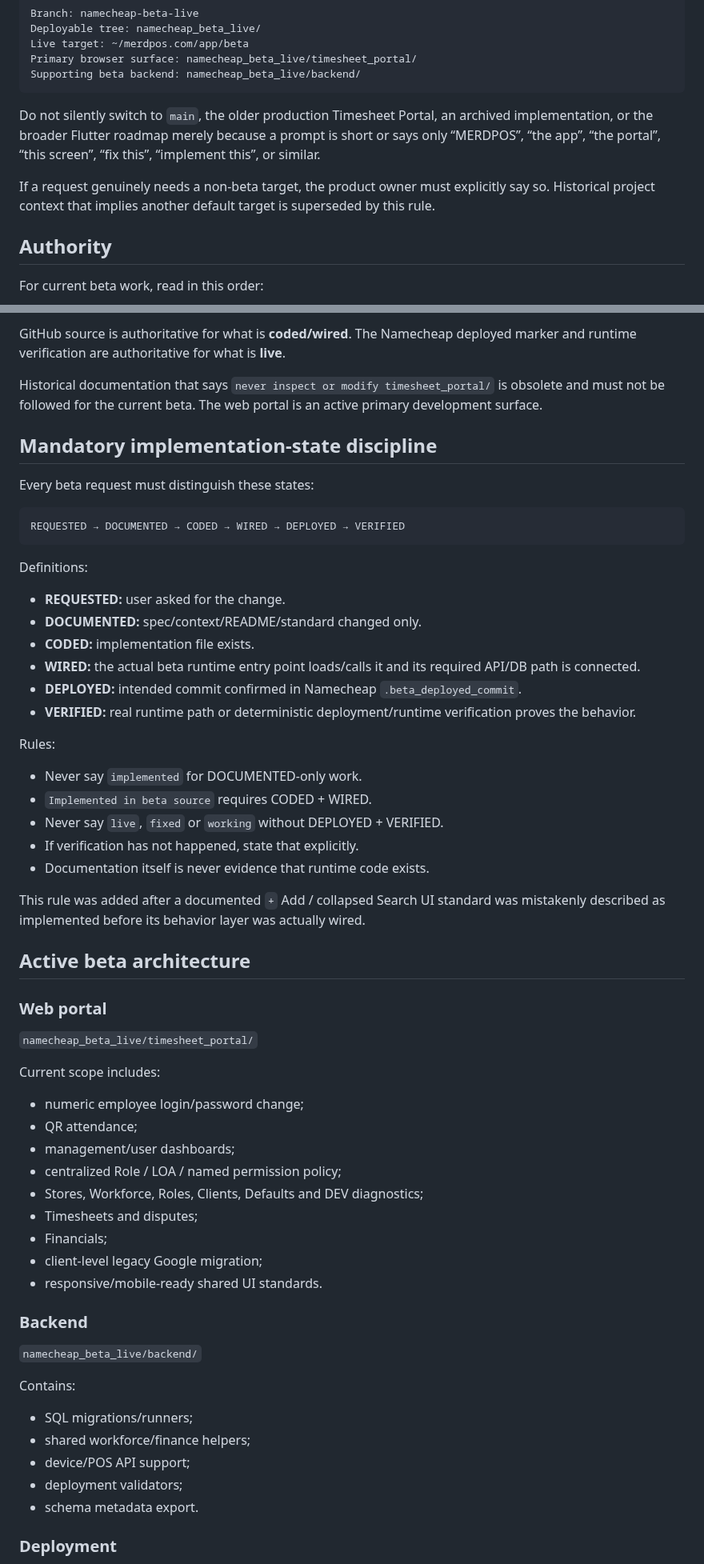
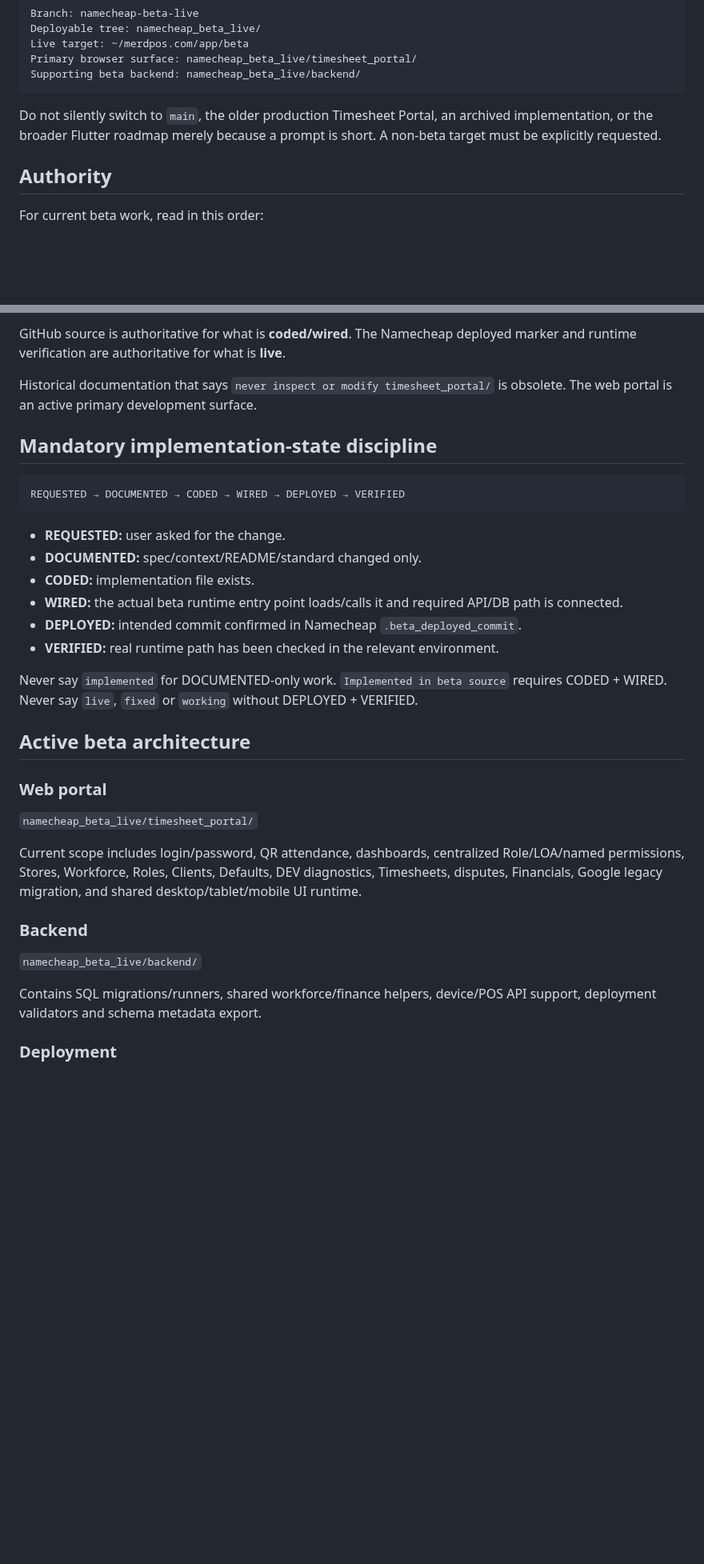
Before and after one commit to leopardinstinct-web/MerdPOSDev, a Markdown page: docs/pos_latest/PROJECT_CONTEXT.md, 2 parts joined by grey strips. Shown at 80% size. GitHub-like rendering; blank space fills up the shorter version.

````diff
--- a/docs/pos_latest/PROJECT_CONTEXT.md
+++ b/docs/pos_latest/PROJECT_CONTEXT.md
@@ -19,9 +19,7 @@ Primary browser surface: namecheap_beta_live/timesheet_portal/
 Supporting beta backend: namecheap_beta_live/backend/
 ```
 
-Do not silently switch to `main`, the older production Timesheet Portal, an archived implementation, or the broader Flutter roadmap merely because a prompt is short or says only “MERDPOS”, “the app”, “the portal”, “this screen”, “fix this”, “implement this”, or similar.
-
-If a request genuinely needs a non-beta target, the product owner must explicitly say so. Historical project context that implies another default target is superseded by this rule.
+Do not silently switch to `main`, the older production Timesheet Portal, an archived implementation, or the broader Flutter roadmap merely because a prompt is short. A non-beta target must be explicitly requested.
 
 ## Authority
 
@@ -38,34 +36,22 @@ For current beta work, read in this order:
 
 GitHub source is authoritative for what is **coded/wired**. The Namecheap deployed marker and runtime verification are authoritative for what is **live**.
 
-Historical documentation that says `never inspect or modify timesheet_portal/` is obsolete and must not be followed for the current beta. The web portal is an active primary development surface.
+Historical documentation that says `never inspect or modify timesheet_portal/` is obsolete. The web portal is an active primary development surface.
 
 ## Mandatory implementation-state discipline
-
-Every beta request must distinguish these states:
 
 ```text
 REQUESTED → DOCUMENTED → CODED → WIRED → DEPLOYED → VERIFIED
 ```
 
-Definitions:
-
 - **REQUESTED:** user asked for the change.
 - **DOCUMENTED:** spec/context/README/standard changed only.
 - **CODED:** implementation file exists.
-- **WIRED:** the actual beta runtime entry point loads/calls it and its required API/DB path is connected.
+- **WIRED:** the actual beta runtime entry point loads/calls it and required API/DB path is connected.
 - **DEPLOYED:** intended commit confirmed in Namecheap `.beta_deployed_commit`.
-- **VERIFIED:** real runtime path or deterministic deployment/runtime verification proves the behavior.
+- **VERIFIED:** real runtime path has been checked in the relevant environment.
 
-Rules:
-
-- Never say `implemented` for DOCUMENTED-only work.
-- `Implemented in beta source` requires CODED + WIRED.
-- Never say `live`, `fixed` or `working` without DEPLOYED + VERIFIED.
-- If verification has not happened, state that explicitly.
-- Documentation itself is never evidence that runtime code exists.
-
-This rule was added after a documented `+` Add / collapsed Search UI standard was mistakenly described as implemented before its behavior layer was actually wired.
+Never say `implemented` for DOCUMENTED-only work. `Implemented in beta source` requires CODED + WIRED. Never say `live`, `fixed` or `working` without DEPLOYED + VERIFIED.
 
 ## Active beta architecture
 
@@ -73,29 +59,13 @@ This rule was added after a documented `+` Add / collapsed Search UI standard wa
 
 `namecheap_beta_live/timesheet_portal/`
 
-Current scope includes:
-
-- numeric employee login/password change;
-- QR attendance;
-- management/user dashboards;
-- centralized Role / LOA / named permission policy;
-- Stores, Workforce, Roles, Clients, Defaults and DEV diagnostics;
-- Timesheets and disputes;
-- Financials;
-- client-level legacy Google migration;
-- responsive/mobile-ready shared UI standards.
+Current scope includes login/password, QR attendance, dashboards, centralized Role/LOA/named permissions, Stores, Workforce, Roles, Clients, Defaults, DEV diagnostics, Timesheets, disputes, Financials, Google legacy migration, and shared desktop/tablet/mobile UI runtime.
 
 ### Backend
 
 `namecheap_beta_live/backend/`
 
-Contains:
-
-- SQL migrations/runners;
-- shared workforce/finance helpers;
-- device/POS API support;
-- deployment validators;
-- schema metadata export.
+Contains SQL migrations/runners, shared workforce/finance helpers, device/POS API support, deployment validators and schema metadata export.
 
 ### Deployment
 
````
Also changed, not shown: other parts of docs/pos_latest/PROJECT_CONTEXT.md (+35 -36 lines).
